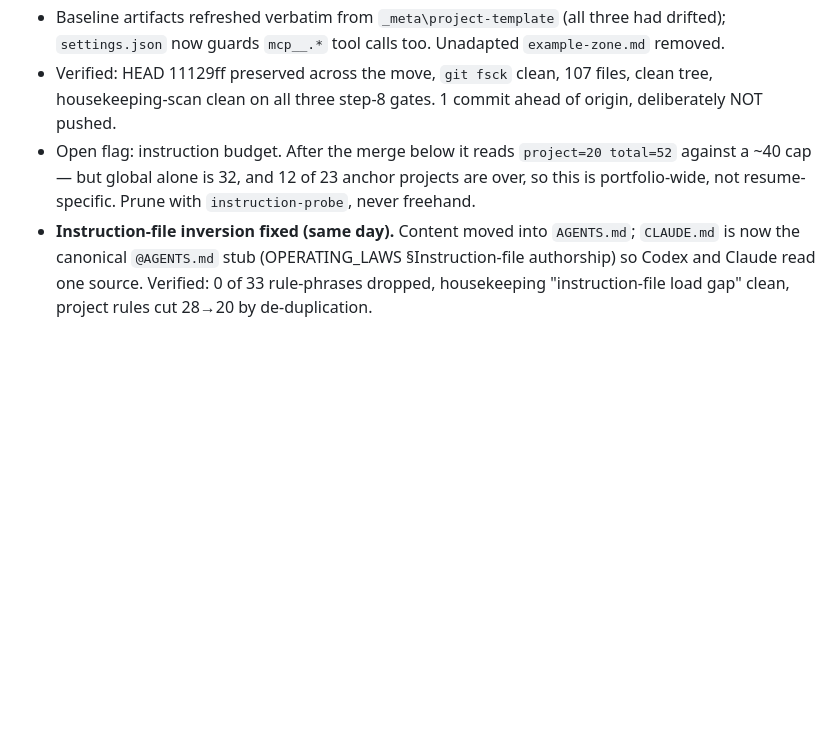
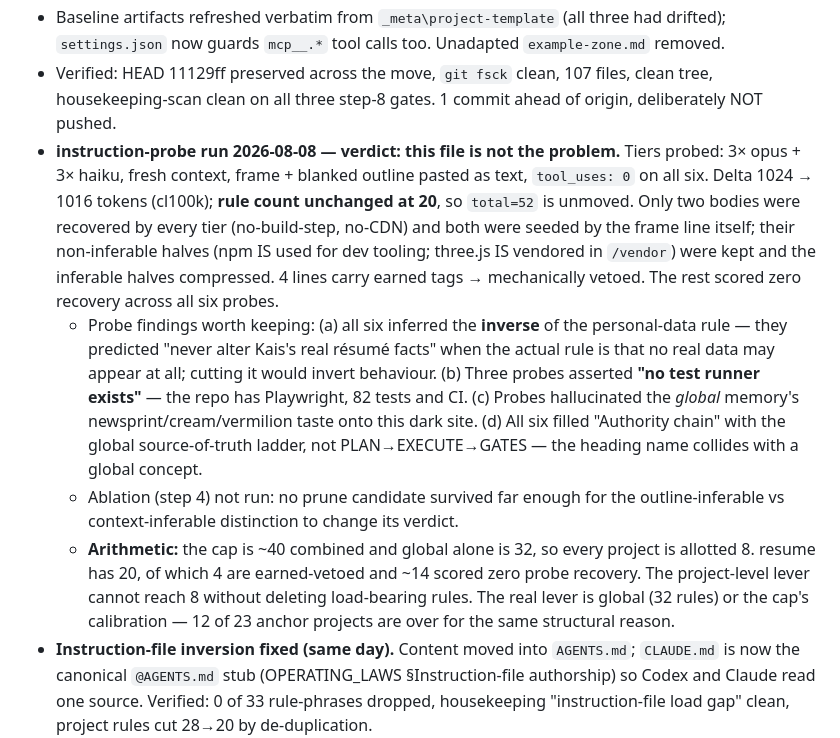
Before and after one commit to kaisaleph-coder/superposition, a Markdown page: docs/WORKLOG.md, the part around the change. GitHub-like rendering; blank space fills up the shorter version.

```diff
--- a/docs/WORKLOG.md
+++ b/docs/WORKLOG.md
@@ -20,7 +20,10 @@
 - `manifest.json` was INVALID (`owner: "[OWNER]"` is not in the schema enum), so this project had never registered in the Portfolio Console. Fixed, plus `id` resume-website→resume, `state` planned→building, and phases restated to the real ladder (P0–P5 done 07-17/07-18, P6 pending for real content).
 - Baseline artifacts refreshed verbatim from `_meta\project-template` (all three had drifted); `settings.json` now guards `mcp__.*` tool calls too. Unadapted `example-zone.md` removed.
 - Verified: HEAD 11129ff preserved across the move, `git fsck` clean, 107 files, clean tree, housekeeping-scan clean on all three step-8 gates. 1 commit ahead of origin, deliberately NOT pushed.
-- Open flag: instruction budget. After the merge below it reads `project=20 total=52` against a ~40 cap — but global alone is 32, and 12 of 23 anchor projects are over, so this is portfolio-wide, not resume-specific. Prune with `instruction-probe`, never freehand.
+- **instruction-probe run 2026-08-08 — verdict: this file is not the problem.** Tiers probed: 3× opus + 3× haiku, fresh context, frame + blanked outline pasted as text, `tool_uses: 0` on all six. Delta 1024 → 1016 tokens (cl100k); **rule count unchanged at 20**, so `total=52` is unmoved. Only two bodies were recovered by every tier (no-build-step, no-CDN) and both were seeded by the frame line itself; their non-inferable halves (npm IS used for dev tooling; three.js IS vendored in `/vendor`) were kept and the inferable halves compressed. 4 lines carry earned tags → mechanically vetoed. The rest scored zero recovery across all six probes.
+  - Probe findings worth keeping: (a) all six inferred the **inverse** of the personal-data rule — they predicted "never alter Kais's real résumé facts" when the actual rule is that no real data may appear at all; cutting it would invert behaviour. (b) Three probes asserted **"no test runner exists"** — the repo has Playwright, 82 tests and CI. (c) Probes hallucinated the *global* memory's newsprint/cream/vermilion taste onto this dark site. (d) All six filled "Authority chain" with the global source-of-truth ladder, not PLAN→EXECUTE→GATES — the heading name collides with a global concept.
+  - Ablation (step 4) not run: no prune candidate survived far enough for the outline-inferable vs context-inferable distinction to change its verdict.
+  - **Arithmetic:** the cap is ~40 combined and global alone is 32, so every project is allotted 8. resume has 20, of which 4 are earned-vetoed and ~14 scored zero probe recovery. The project-level lever cannot reach 8 without deleting load-bearing rules. The real lever is global (32 rules) or the cap's calibration — 12 of 23 anchor projects are over for the same structural reason.
 - **Instruction-file inversion fixed (same day).** Content moved into `AGENTS.md`; `CLAUDE.md` is now the canonical `@AGENTS.md` stub (OPERATING_LAWS §Instruction-file authorship) so Codex and Claude read one source. Verified: 0 of 33 rule-phrases dropped, housekeeping "instruction-file load gap" clean, project rules cut 28→20 by de-duplication.
   - Three stale facts corrected in the move: "seven attractor states" → **eight** (v1.1 added TABLES; live `__RESUME__` reports 8 facets); the asserted repo root `C:\ai_projects_v1\resume-website` → `E:\ai_project_v1\resume`, kept only as drive-letter history; `master` recorded as gone rather than merely unpushed.
   - The one-shot run's rules (ONE agent · ZERO interaction · gate commits · Ladder-D push) are now under a **"Spent rules"** heading, not deleted — EXECUTE.md still narrates them as live, and "never ask the owner anything" would be actively wrong for owner-directed content work.
```
Also changed, not shown: AGENTS.md (+3 -4 lines).
